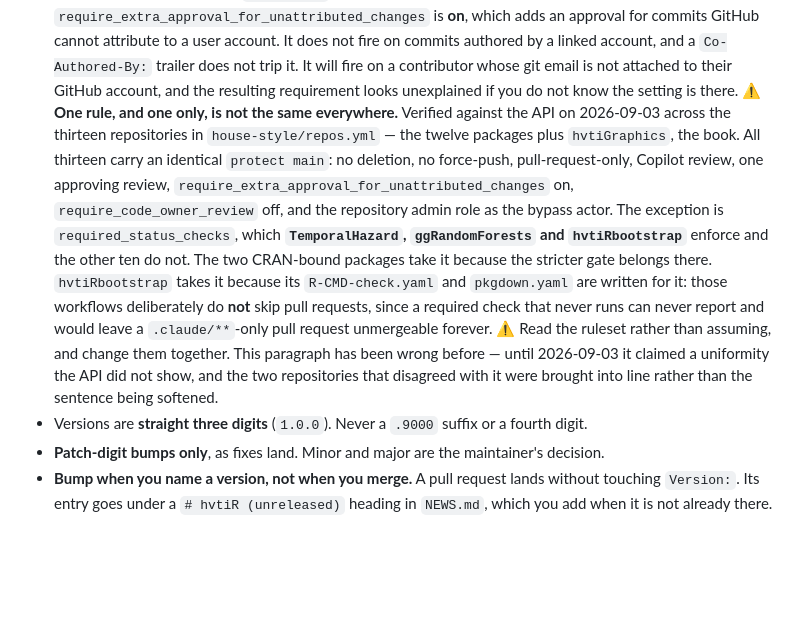
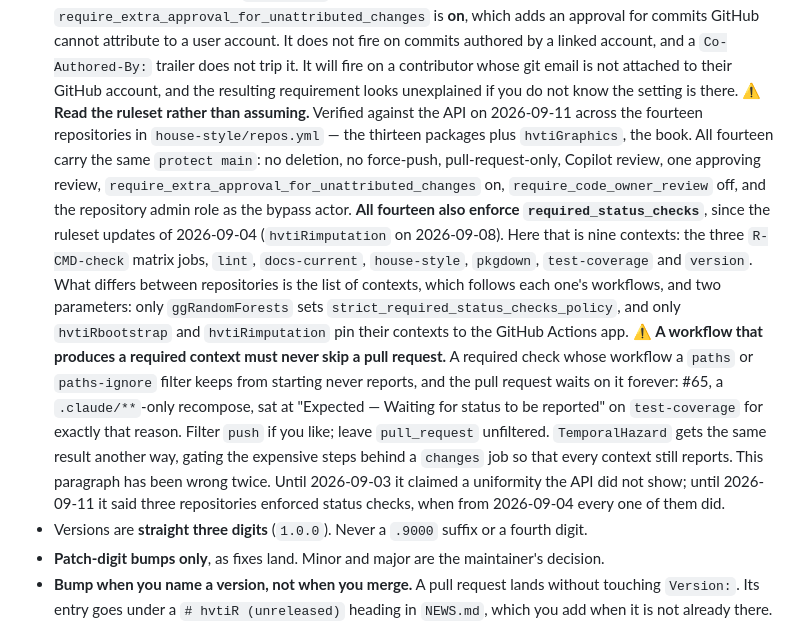
Before and after one commit to ehrlinger/hvtiR, a Markdown page: AGENTS.md, the part around the change. Rendered like a GitHub page; blank space fills up the shorter version.

Commit message:
docs(agents): every repository now enforces required status checks
The 'Git and versioning' paragraph said only TemporalHazard,
ggRandomForests and hvtiRbootstrap enforce required_status_checks. As of
the 2026-09-04 ruleset updates all fourteen repositories in repos.yml do,
hvtiR included (nine contexts). Re-verified against the API 2026-09-11,
and records the rule that follows from it: a workflow producing a
required context must never filter its pull_request trigger (#65).

Co-Authored-By: Claude Opus 5 <noreply@anthropic.com>

```diff
--- a/AGENTS.md
+++ b/AGENTS.md
@@ -113,22 +113,29 @@ Do not read a green PR as broader assurance than it gives.
   authored by a linked account, and a `Co-Authored-By:` trailer does not trip it. It will
   fire on a contributor whose git email is not attached to their GitHub account, and the
   resulting requirement looks unexplained if you do not know the setting is there.
-  ⚠️ **One rule, and one only, is not the same everywhere.** Verified against the API on
-  2026-09-03 across the thirteen repositories in `house-style/repos.yml` — the twelve
-  packages plus `hvtiGraphics`, the book. All thirteen carry an identical `protect main`:
-  no deletion, no force-push, pull-request-only, Copilot review, one approving review,
+  ⚠️ **Read the ruleset rather than assuming.** Verified against the API on 2026-09-11
+  across the fourteen repositories in `house-style/repos.yml` — the thirteen packages
+  plus `hvtiGraphics`, the book. All fourteen carry the same `protect main`: no deletion,
+  no force-push, pull-request-only, Copilot review, one approving review,
   `require_extra_approval_for_unattributed_changes` on, `require_code_owner_review` off,
   and the repository admin role as the bypass actor.
-  The exception is `required_status_checks`, which **`TemporalHazard`, `ggRandomForests`
-  and `hvtiRbootstrap`** enforce and the other ten do not. The two CRAN-bound packages
-  take it because the stricter gate belongs there. `hvtiRbootstrap` takes it because its
-  `R-CMD-check.yaml` and `pkgdown.yaml` are written for it: those workflows deliberately
-  do **not** skip pull requests, since a required check that never runs can never report
-  and would leave a `.claude/**`-only pull request unmergeable forever.
-  ⚠️ Read the ruleset rather than assuming, and change them together. This paragraph has
-  been wrong before — until 2026-09-03 it claimed a uniformity the API did not show, and
-  the two repositories that disagreed with it were brought into line rather than the
-  sentence being softened.
+  **All fourteen also enforce `required_status_checks`**, since the ruleset updates of
+  2026-09-04 (`hvtiRimputation` on 2026-09-08). Here that is nine contexts: the three
+  `R-CMD-check` matrix jobs, `lint`, `docs-current`, `house-style`, `pkgdown`,
+  `test-coverage` and `version`. What differs between repositories is the list of
+  contexts, which follows each one's workflows, and two parameters: only
+  `ggRandomForests` sets `strict_required_status_checks_policy`, and only
+  `hvtiRbootstrap` and `hvtiRimputation` pin their contexts to the GitHub Actions app.
+  ⚠️ **A workflow that produces a required context must never skip a pull request.** A
+  required check whose workflow a `paths` or `paths-ignore` filter keeps from starting
+  never reports, and the pull request waits on it forever: #65, a `.claude/**`-only
+  recompose, sat at "Expected — Waiting for status to be reported" on `test-coverage`
+  for exactly that reason. Filter `push` if you like; leave `pull_request` unfiltered.
+  `TemporalHazard` gets the same result another way, gating the expensive steps behind a
+  `changes` job so that every context still reports.
+  This paragraph has been wrong twice. Until 2026-09-03 it claimed a uniformity the API
+  did not show; until 2026-09-11 it said three repositories enforced status checks, when
+  from 2026-09-04 every one of them did.
 - Versions are **straight three digits** (`1.0.0`). Never a `.9000` suffix or a fourth digit.
 - **Patch-digit bumps only**, as fixes land. Minor and major are the maintainer's decision.
 - **Bump when you name a version, not when you merge.** A pull request lands without touching
```
